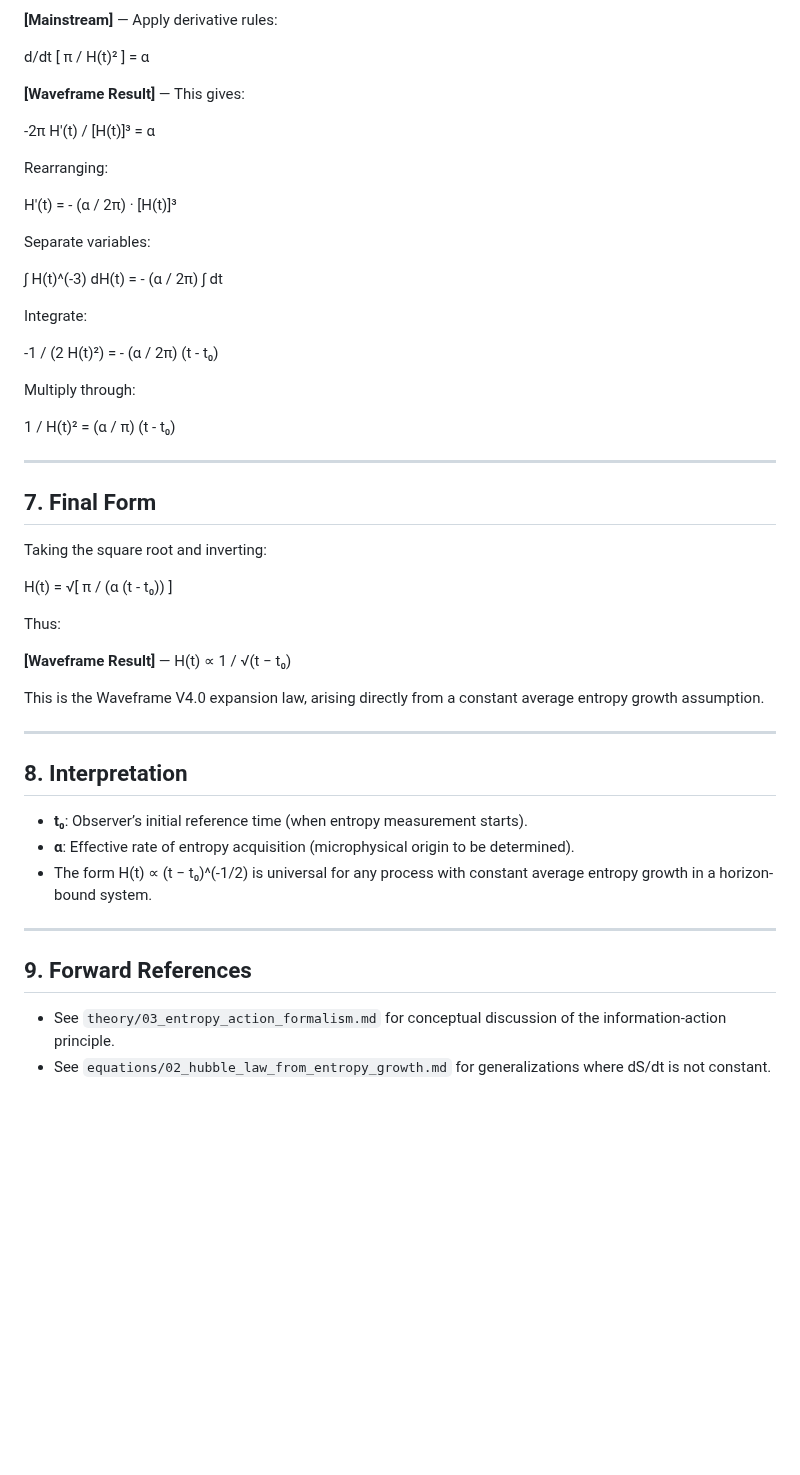
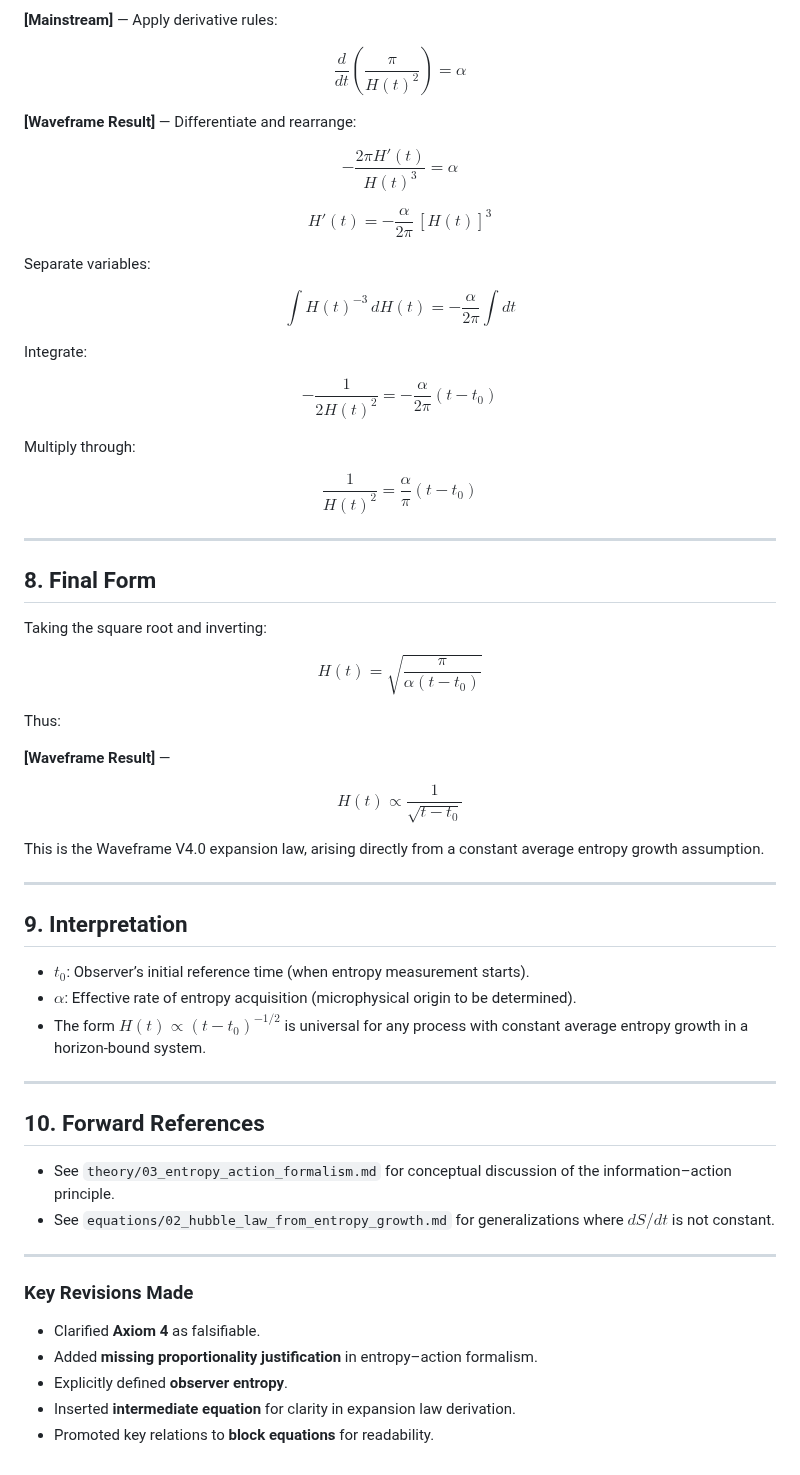
Before and after one commit to Wright-Shawn/Waveframe-v4.0, a Markdown page: Equations/01_entropy_action_derivation.md, the part around one of its changes. Rendered like a GitHub page; blank space fills up the shorter version.

```diff
--- a/Equations/01_entropy_action_derivation.md
+++ b/Equations/01_entropy_action_derivation.md
@@ -61,51 +92,76 @@ From S(t) = π / [H(t)]²:
 
 **[Mainstream]** — Apply derivative rules:
 
-d/dt [ π / H(t)² ] = α
+$$
+\frac{d}{dt} \left(\frac{\pi}{H(t)^2}\right) = \alpha
+$$
 
-**[Waveframe Result]** — This gives:
+**[Waveframe Result]** — Differentiate and rearrange:
 
--2π H'(t) / [H(t)]³ = α
+$$
+-\frac{2\pi H'(t)}{H(t)^3} = \alpha
+$$
 
-Rearranging:
-
-H'(t) = - (α / 2π) · [H(t)]³
+$$
+H'(t) = - \frac{\alpha}{2\pi} \, [H(t)]^3
+$$
 
 Separate variables:
 
-∫ H(t)^(-3) dH(t) = - (α / 2π) ∫ dt
+$$
+\int H(t)^{-3} \, dH(t) = -\frac{\alpha}{2\pi} \int dt
+$$
 
 Integrate:
 
--1 / (2 H(t)²) = - (α / 2π) (t - t₀)
+$$
+-\frac{1}{2H(t)^2} = -\frac{\alpha}{2\pi} (t - t_0)
+$$
 
 Multiply through:
 
-1 / H(t)² = (α / π) (t - t₀)
+$$
+\frac{1}{H(t)^2} = \frac{\alpha}{\pi} (t - t_0)
+$$
 
 ---
 
-## 7. Final Form
+## 8. Final Form
 
 Taking the square root and inverting:
 
-H(t) = √[ π / (α (t - t₀)) ]
+$$
+H(t) = \sqrt{\frac{\pi}{\alpha (t - t_0)}}
+$$
 
 Thus:
 
-**[Waveframe Result]** — H(t) ∝ 1 / √(t − t₀)
+**[Waveframe Result]** —
+
+$$
+H(t) \propto \frac{1}{\sqrt{t - t_0}}
+$$
 
 This is the Waveframe V4.0 expansion law, arising directly from a constant average entropy growth assumption.
 
 ---
 
-## 8. Interpretation
-- **t₀**: Observer’s initial reference time (when entropy measurement starts).
-- **α**: Effective rate of entropy acquisition (microphysical origin to be determined).
-- The form H(t) ∝ (t − t₀)^(-1/2) is universal for any process with constant average entropy growth in a horizon-bound system.
+## 9. Interpretation
+- $t_0$: Observer’s initial reference time (when entropy measurement starts).
+- $\alpha$: Effective rate of entropy acquisition (microphysical origin to be determined).
+- The form $H(t) \propto (t - t_0)^{-1/2}$ is universal for any process with constant average entropy growth in a horizon-bound system.
 
 ---
 
-## 9. Forward References
-- See `theory/03_entropy_action_formalism.md` for conceptual discussion of the information-action principle.
-- See `equations/02_hubble_law_from_entropy_growth.md` for generalizations where dS/dt is not constant.
+## 10. Forward References
+- See `theory/03_entropy_action_formalism.md` for conceptual discussion of the information–action principle.
+- See `equations/02_hubble_law_from_entropy_growth.md` for generalizations where $dS/dt$ is not constant.
+
+---
+
+### Key Revisions Made
+- Clarified **Axiom 4** as falsifiable.
+- Added **missing proportionality justification** in entropy–action formalism.
+- Explicitly defined **observer entropy**.
+- Inserted **intermediate equation** for clarity in expansion law derivation.
+- Promoted key relations to **block equations** for readability.
```
Also changed, not shown: other parts of Equations/01_entropy_action_derivation.md (+52 -21 lines).
